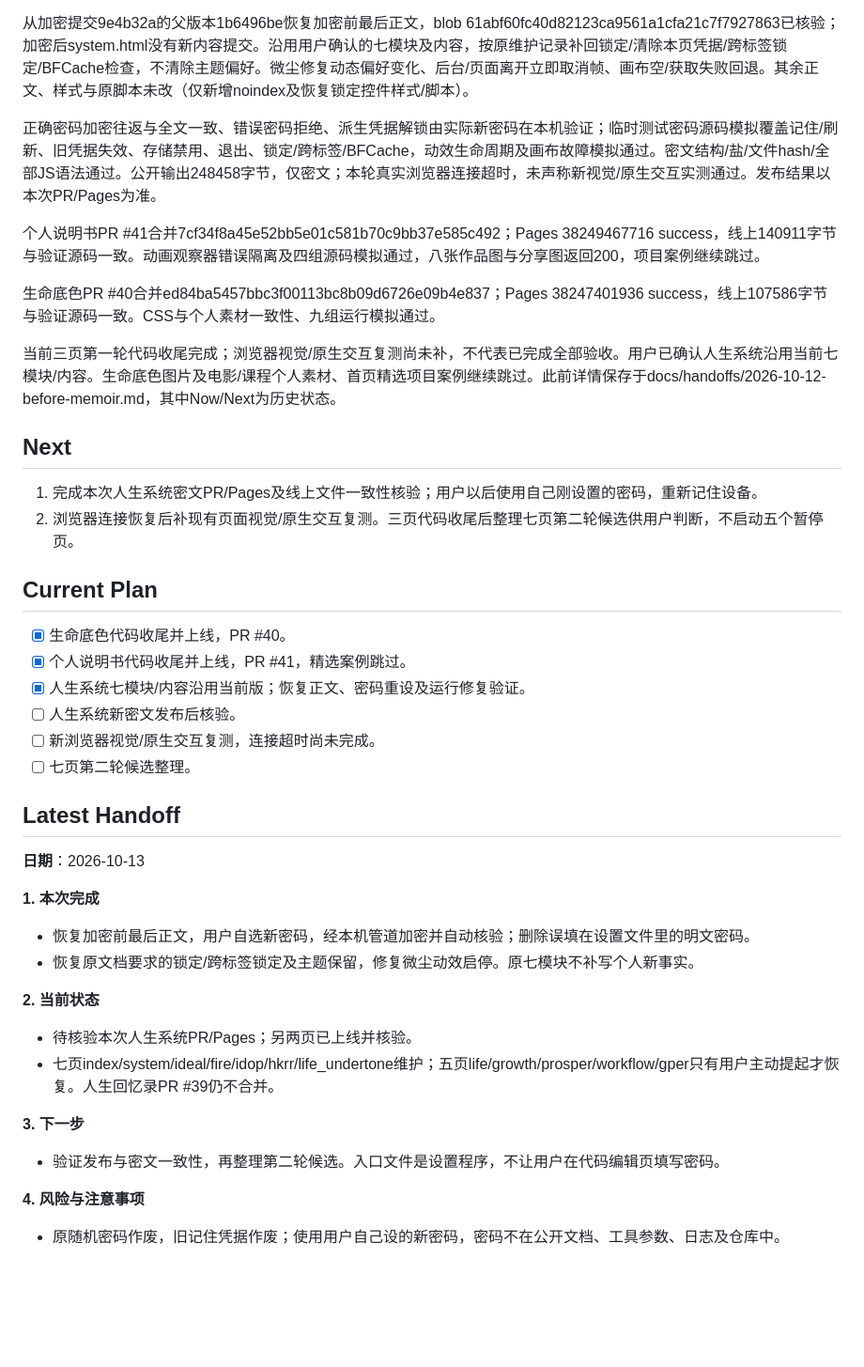
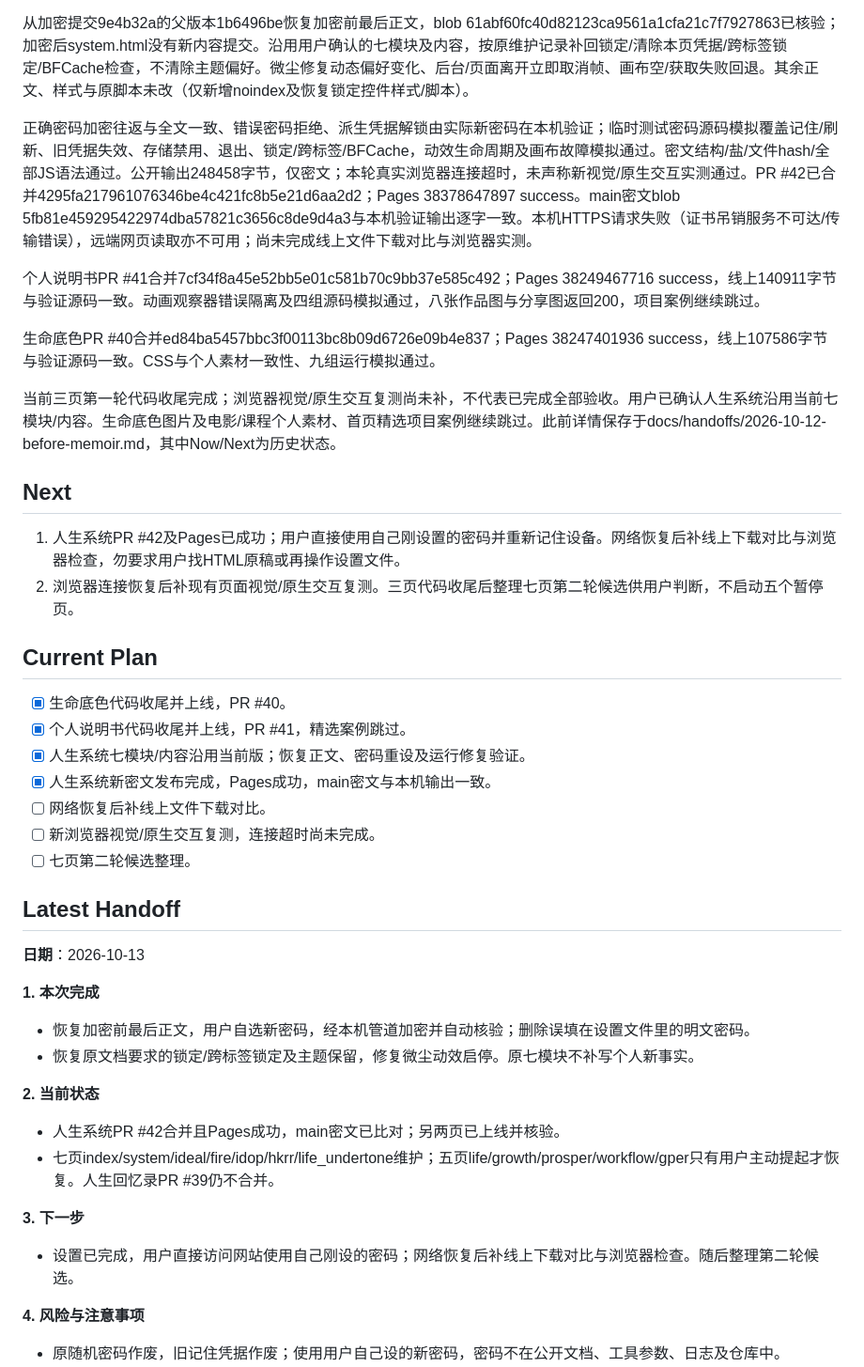
Before and after one commit to zhuigz/zhuigz.github.io, a Markdown page: docs/progress.md, the part around the change. Shown at 94% size. Rendered like a GitHub page; blank space fills up the shorter version.

Commit message:
docs: confirm password reset deployment and note network verification limit

```diff
--- a/docs/progress.md
+++ b/docs/progress.md
@@ -8,7 +8,7 @@
 
 从加密提交9e4b32a的父版本1b6496be恢复加密前最后正文，blob 61abf60fc40d82123ca9561a1cfa21c7f7927863已核验；加密后system.html没有新内容提交。沿用用户确认的七模块及内容，按原维护记录补回锁定/清除本页凭据/跨标签锁定/BFCache检查，不清除主题偏好。微尘修复动态偏好变化、后台/页面离开立即取消帧、画布空/获取失败回退。其余正文、样式与原脚本未改（仅新增noindex及恢复锁定控件样式/脚本）。
 
-正确密码加密往返与全文一致、错误密码拒绝、派生凭据解锁由实际新密码在本机验证；临时测试密码源码模拟覆盖记住/刷新、旧凭据失效、存储禁用、退出、锁定/跨标签/BFCache，动效生命周期及画布故障模拟通过。密文结构/盐/文件hash/全部JS语法通过。公开输出248458字节，仅密文；本轮真实浏览器连接超时，未声称新视觉/原生交互实测通过。发布结果以本次PR/Pages为准。
+正确密码加密往返与全文一致、错误密码拒绝、派生凭据解锁由实际新密码在本机验证；临时测试密码源码模拟覆盖记住/刷新、旧凭据失效、存储禁用、退出、锁定/跨标签/BFCache，动效生命周期及画布故障模拟通过。密文结构/盐/文件hash/全部JS语法通过。公开输出248458字节，仅密文；本轮真实浏览器连接超时，未声称新视觉/原生交互实测通过。PR #42已合并4295fa217961076346be4c421fc8b5e21d6aa2d2；Pages 38378647897 success。main密文blob 5fb81e459295422974dba57821c3656c8de9d4a3与本机验证输出逐字一致。本机HTTPS请求失败（证书吊销服务不可达/传输错误），远端网页读取亦不可用；尚未完成线上文件下载对比与浏览器实测。
 
 个人说明书PR #41合并7cf34f8a45e52bb5e01c581b70c9bb37e585c492；Pages 38249467716 success，线上140911字节与验证源码一致。动画观察器错误隔离及四组源码模拟通过，八张作品图与分享图返回200，项目案例继续跳过。
 
@@ -18,7 +18,7 @@
 
 ## Next
 
-1. 完成本次人生系统密文PR/Pages及线上文件一致性核验；用户以后使用自己刚设置的密码，重新记住设备。
+1. 人生系统PR #42及Pages已成功；用户直接使用自己刚设置的密码并重新记住设备。网络恢复后补线上下载对比与浏览器检查，勿要求用户找HTML原稿或再操作设置文件。
 2. 浏览器连接恢复后补现有页面视觉/原生交互复测。三页代码收尾后整理七页第二轮候选供用户判断，不启动五个暂停页。
 
 ## Current Plan
@@ -26,7 +26,8 @@
 - [x] 生命底色代码收尾并上线，PR #40。
 - [x] 个人说明书代码收尾并上线，PR #41，精选案例跳过。
 - [x] 人生系统七模块/内容沿用当前版；恢复正文、密码重设及运行修复验证。
-- [ ] 人生系统新密文发布后核验。
+- [x] 人生系统新密文发布完成，Pages成功，main密文与本机输出一致。
+- [ ] 网络恢复后补线上文件下载对比。
 - [ ] 新浏览器视觉/原生交互复测，连接超时尚未完成。
 - [ ] 七页第二轮候选整理。
 
@@ -39,11 +40,11 @@
 - 恢复原文档要求的锁定/跨标签锁定及主题保留，修复微尘动效启停。原七模块不补写个人新事实。
 
 **2. 当前状态**
-- 待核验本次人生系统PR/Pages；另两页已上线并核验。
+- 人生系统PR #42合并且Pages成功，main密文已比对；另两页已上线并核验。
 - 七页index/system/ideal/fire/idop/hkrr/life_undertone维护；五页life/growth/prosper/workflow/gper只有用户主动提起才恢复。人生回忆录PR #39仍不合并。
 
 **3. 下一步**
-- 验证发布与密文一致性，再整理第二轮候选。入口文件是设置程序，不让用户在代码编辑页填写密码。
+- 设置已完成，用户直接访问网站使用自己刚设的密码；网络恢复后补线上下载对比与浏览器检查。随后整理第二轮候选。
 
 **4. 风险与注意事项**
 - 原随机密码作废，旧记住凭据作废；使用用户自己设的新密码，密码不在公开文档、工具参数、日志及仓库中。
```
